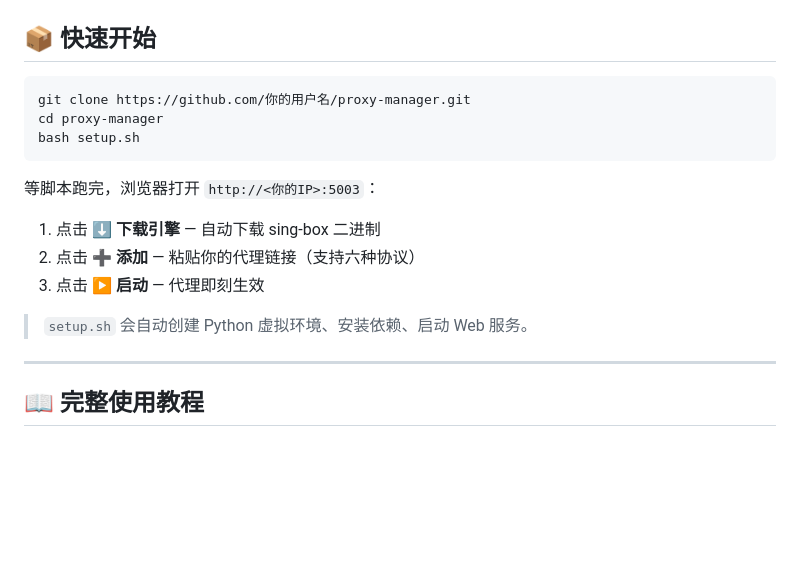
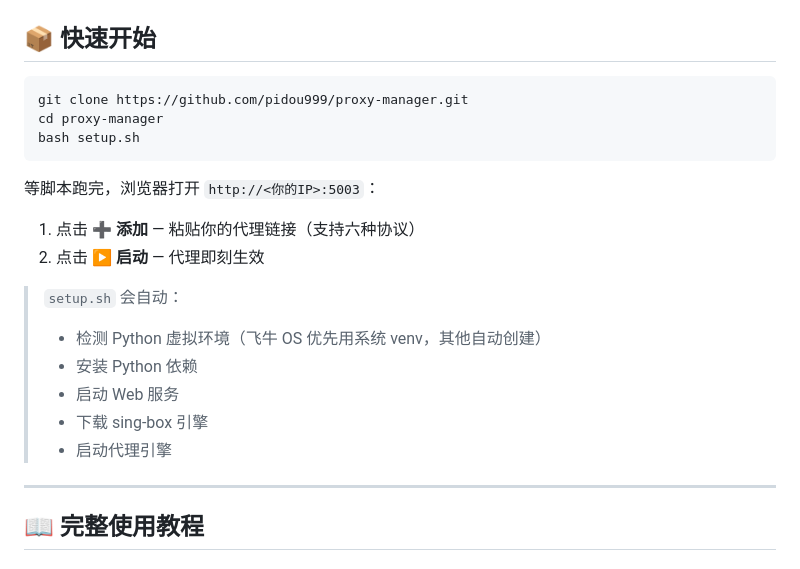
Before and after one commit to pidou999/proxy-manager, a Markdown page: README.md, the part around the change. Rendered like a GitHub page; blank space fills up the shorter version.

Commit message:
docs: README 修正 GitHub 地址 + setup.sh 描述更新

````diff
--- a/README.md
+++ b/README.md
@@ -9,18 +9,22 @@
 ## 📦 快速开始
 
 ```bash
-git clone https://github.com/你的用户名/proxy-manager.git
+git clone https://github.com/pidou999/proxy-manager.git
 cd proxy-manager
 bash setup.sh
 ```
 
 等脚本跑完，浏览器打开 `http://<你的IP>:5003`：
 
-1. 点击 **⬇ 下载引擎** — 自动下载 sing-box 二进制
-2. 点击 **➕ 添加** — 粘贴你的代理链接（支持六种协议）
-3. 点击 **▶ 启动** — 代理即刻生效
+1. 点击 **➕ 添加** — 粘贴你的代理链接（支持六种协议）
+2. 点击 **▶ 启动** — 代理即刻生效
 
-> `setup.sh` 会自动创建 Python 虚拟环境、安装依赖、启动 Web 服务。
+> `setup.sh` 会自动：
+> - 检测 Python 虚拟环境（飞牛 OS 优先用系统 venv，其他自动创建）
+> - 安装 Python 依赖
+> - 启动 Web 服务
+> - 下载 sing-box 引擎
+> - 启动代理引擎
 
 ---
 
````
